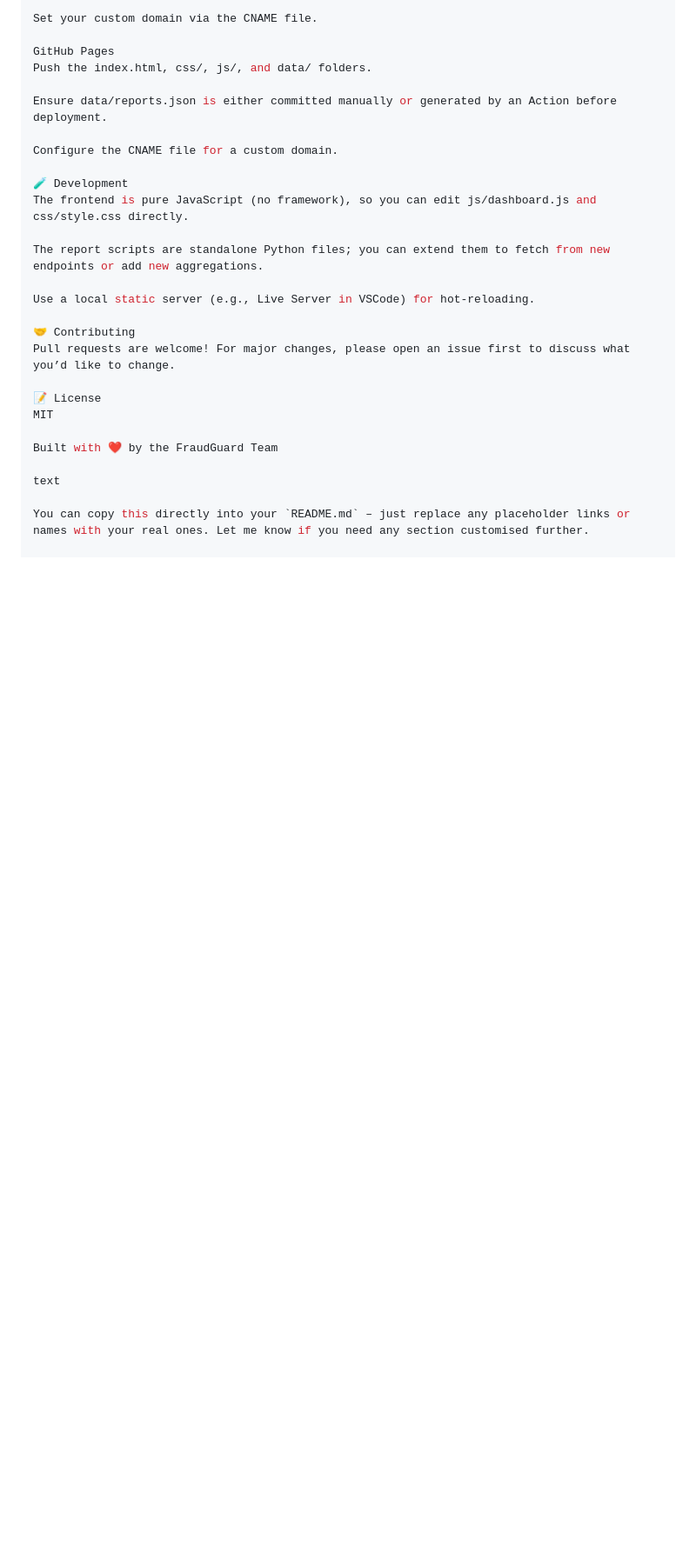
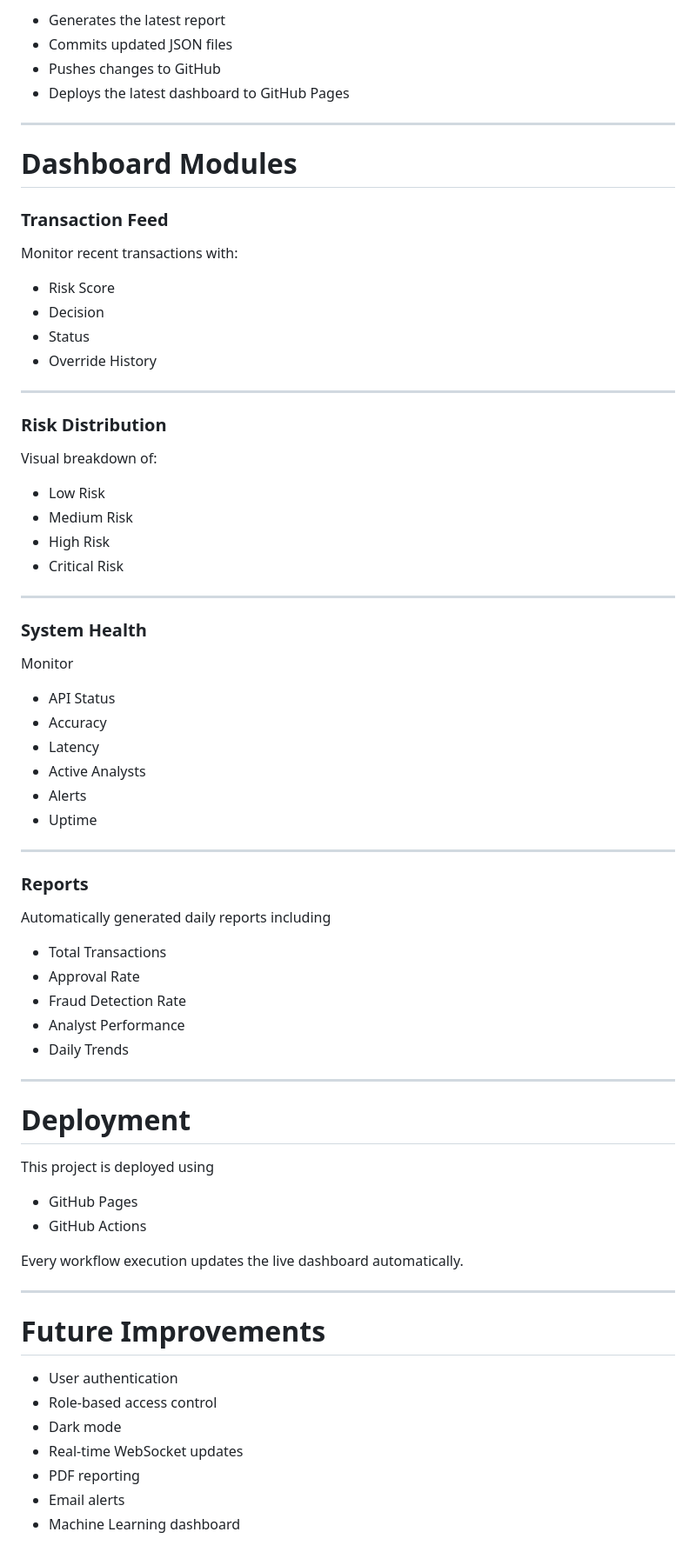
Before and after one commit to MarvinVutshila/fraudguard-reports, a Markdown page: README.md, the part around one of its changes. Shown at 87% size. GitHub-like rendering; blank space fills up the shorter version.

```diff
--- a/README.md
+++ b/README.md
@@ -91,28 +205,78 @@ Add environment variables in the Render dashboard.
 
-Set your custom domain via the CNAME file.
+* Generates the latest report
+* Commits updated JSON files
+* Pushes changes to GitHub
+* Deploys the latest dashboard to GitHub Pages
 
-GitHub Pages
-Push the index.html, css/, js/, and data/ folders.
+---
 
-Ensure data/reports.json is either committed manually or generated by an Action before deployment.
+# Dashboard Modules
 
-Configure the CNAME file for a custom domain.
+### Transaction Feed
 
-🧪 Development
-The frontend is pure JavaScript (no framework), so you can edit js/dashboard.js and css/style.css directly.
+Monitor recent transactions with:
 
-The report scripts are standalone Python files; you can extend them to fetch from new endpoints or add new aggregations.
+* Risk Score
+* Decision
+* Status
+* Override History
 
-Use a local static server (e.g., Live Server in VSCode) for hot‑reloading.
+---
 
-🤝 Contributing
-Pull requests are welcome! For major changes, please open an issue first to discuss what you’d like to change.
+### Risk Distribution
 
-📝 License
-MIT
+Visual breakdown of:
 
-Built with ❤️ by the FraudGuard Team
+* Low Risk
+* Medium Risk
+* High Risk
+* Critical Risk
 
-text
+---
 
-You can copy this directly into your `README.md` – just replace any placeholder links or names with your real ones. Let me know if you need any section customised further.
+### System Health
+
+Monitor
+
+* API Status
+* Accuracy
+* Latency
+* Active Analysts
+* Alerts
+* Uptime
+
+---
+
+### Reports
+
+Automatically generated daily reports including
+
+* Total Transactions
+* Approval Rate
+* Fraud Detection Rate
+* Analyst Performance
+* Daily Trends
+
+---
+
+# Deployment
+
+This project is deployed using
+
+* GitHub Pages
+* GitHub Actions
+
+Every workflow execution updates the live dashboard automatically.
+
+---
+
+# Future Improvements
+
+* User authentication
+* Role-based access control
+* Dark mode
+* Real-time WebSocket updates
+* PDF reporting
+* Email alerts
+* Machine Learning dashboard
+
```
Also changed, not shown: other parts of README.md (+195 -62 lines).
